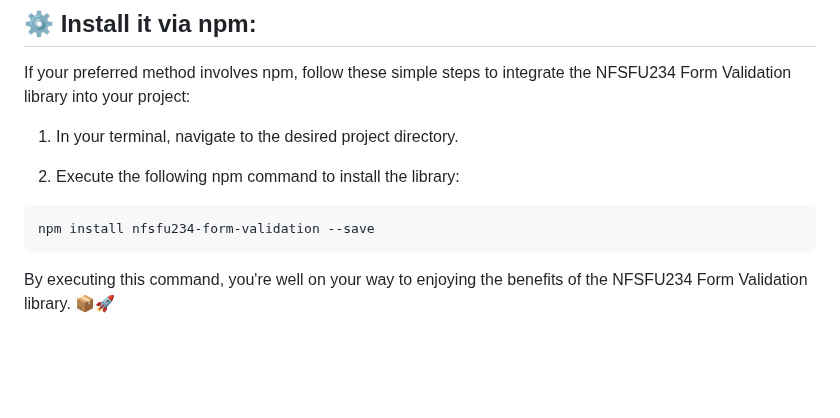
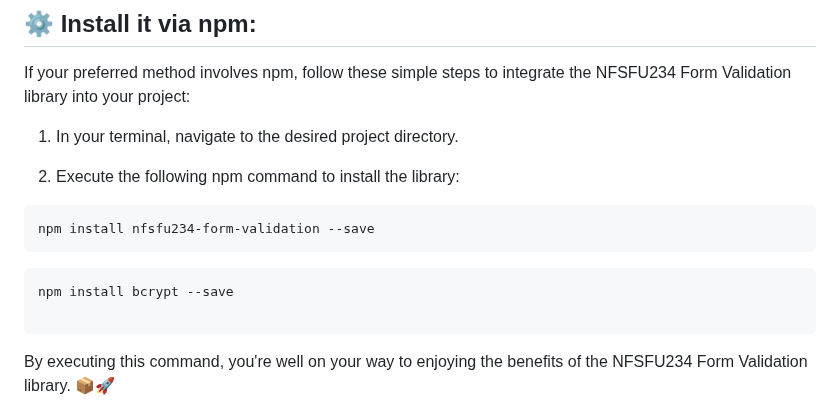
Before and after one commit to NFSFU234FormValidation/nfsfu234-form-validation, a Markdown page: ReadMe.md, the part around one of its changes. Rendered like a GitHub page; blank space fills up the shorter version.

````diff
--- a/ReadMe.md
+++ b/ReadMe.md
@@ -68,6 +68,11 @@ If your preferred method involves npm, follow these simple steps to integrate th
 
 ```bash
 npm install nfsfu234-form-validation --save
+```
+
+```bash
+npm install bcrypt --save
+
 ```
 
 By executing this command, you're well on your way to enjoying the benefits of the NFSFU234 Form Validation library. 📦🚀
````
Also changed, not shown: other parts of ReadMe.md (+3 -3 lines).
